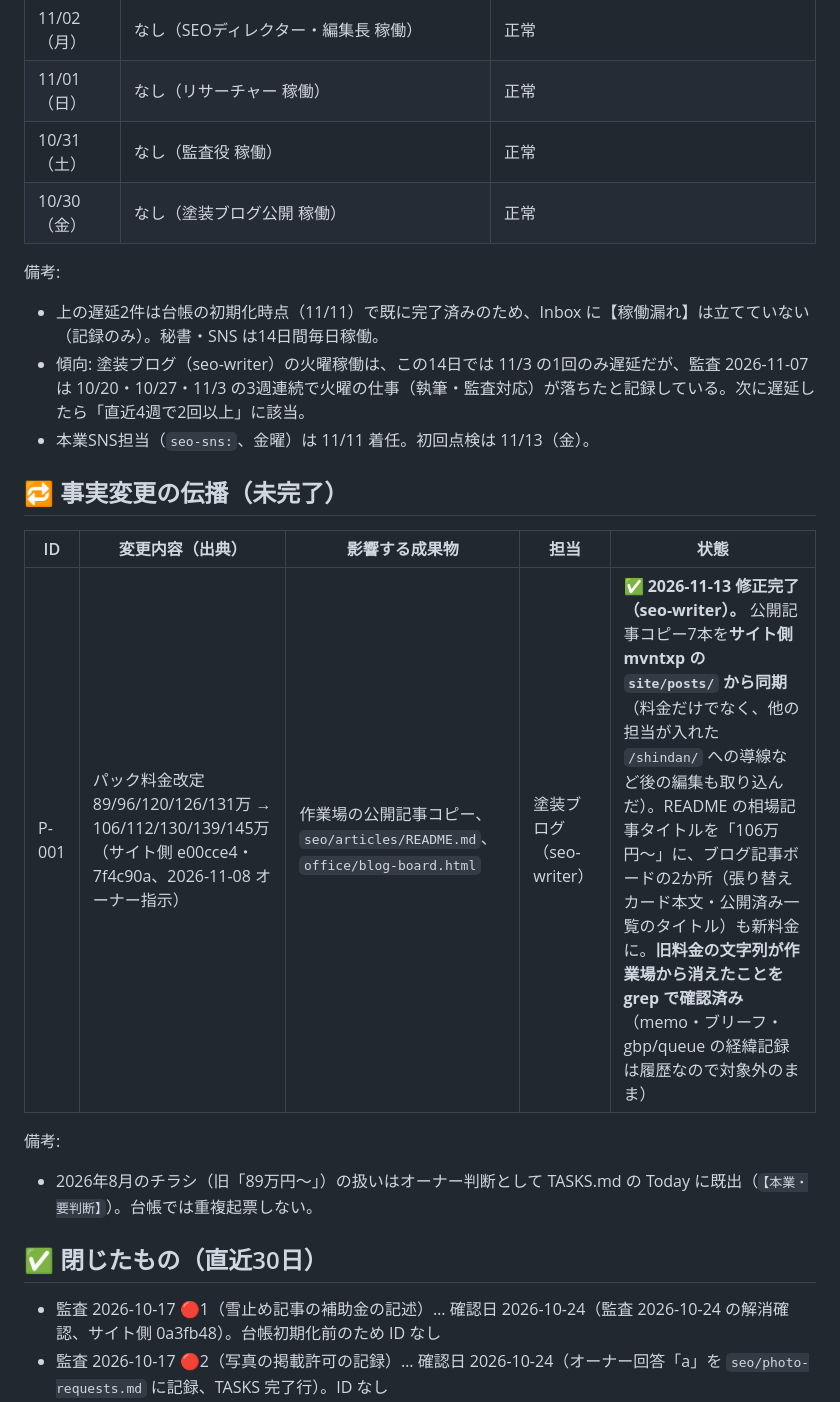
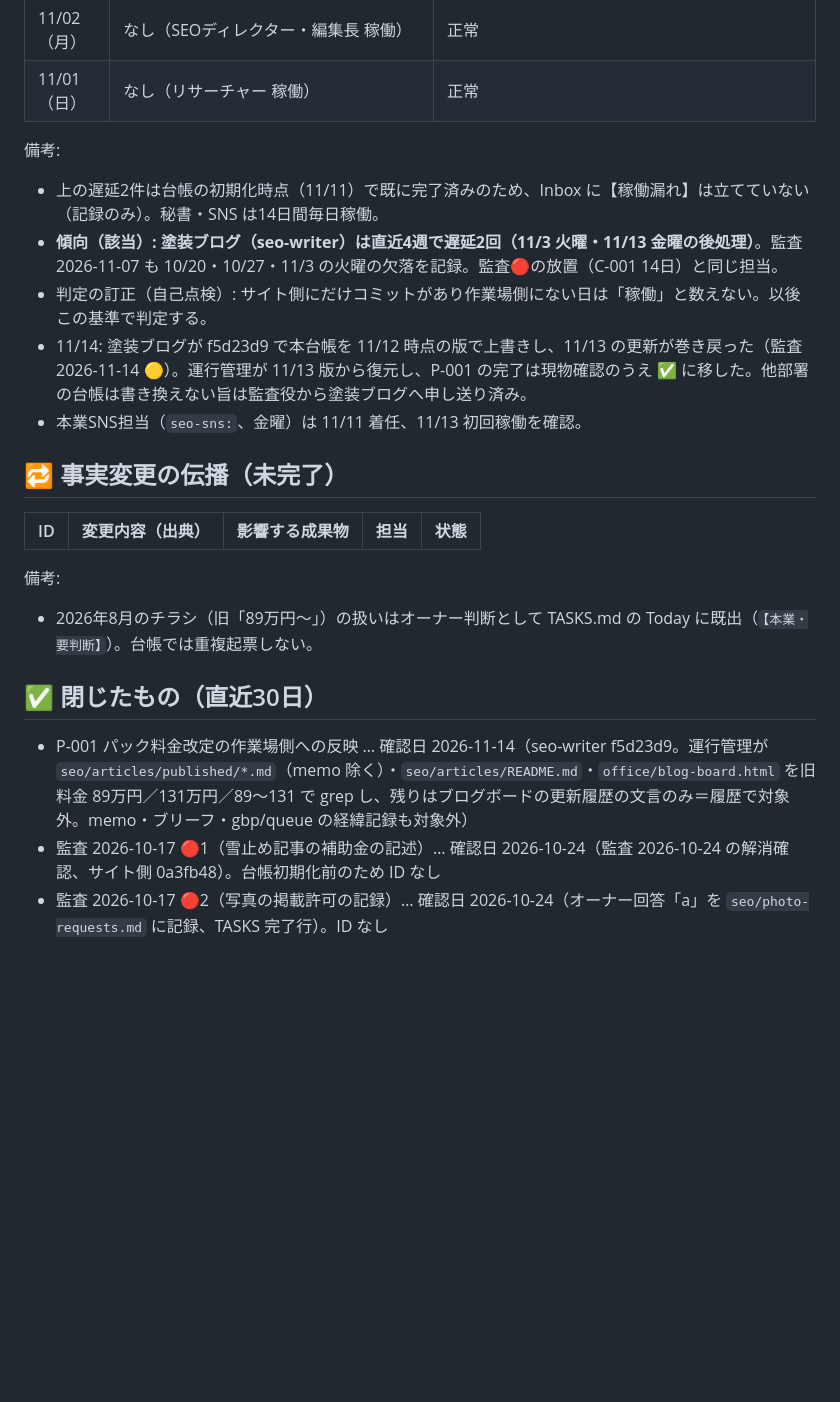
Before and after one commit to t1a2t2s3u/claude, a Markdown page: operations/tracker.md, the part around one of its changes. GitHub-like rendering; blank space fills up the shorter version.

```diff
--- a/operations/tracker.md
+++ b/operations/tracker.md
@@ -27,22 +30,22 @@
 | 11/03（火） | 塗装ブログ（`seo-writer:`）の火曜稼働なし → 11/5 に納品 | 遅延（2日） |
 | 11/02（月） | なし（SEOディレクター・編集長 稼働） | 正常 |
 | 11/01（日） | なし（リサーチャー 稼働） | 正常 |
-| 10/31（土） | なし（監査役 稼働） | 正常 |
-| 10/30（金） | なし（塗装ブログ公開 稼働） | 正常 |
 
 備考:
 - 上の遅延2件は台帳の初期化時点（11/11）で既に完了済みのため、Inbox に【稼働漏れ】は立てていない（記録のみ）。秘書・SNS は14日間毎日稼働。
-- 傾向: 塗装ブログ（seo-writer）の火曜稼働は、この14日では 11/3 の1回のみ遅延だが、監査 2026-11-07 は 10/20・10/27・11/3 の3週連続で火曜の仕事（執筆・監査対応）が落ちたと記録している。次に遅延したら「直近4週で2回以上」に該当。
-- 本業SNS担当（`seo-sns:`、金曜）は 11/11 着任。初回点検は 11/13（金）。
+- **傾向（該当）: 塗装ブログ（seo-writer）は直近4週で遅延2回（11/3 火曜・11/13 金曜の後処理）**。監査 2026-11-07 も 10/20・10/27・11/3 の火曜の欠落を記録。監査🔴の放置（C-001 14日）と同じ担当。
+- 判定の訂正（自己点検）: サイト側にだけコミットがあり作業場側にない日は「稼働」と数えない。以後この基準で判定する。
+- 11/14: 塗装ブログが f5d23d9 で本台帳を 11/12 時点の版で上書きし、11/13 の更新が巻き戻った（監査 2026-11-14 🟡）。運行管理が 11/13 版から復元し、P-001 の完了は現物確認のうえ ✅ に移した。他部署の台帳は書き換えない旨は監査役から塗装ブログへ申し送り済み。
+- 本業SNS担当（`seo-sns:`、金曜）は 11/11 着任、11/13 初回稼働を確認。
 
 ## 🔁 事実変更の伝播（未完了）
 | ID | 変更内容（出典） | 影響する成果物 | 担当 | 状態 |
 |---|---|---|---|---|
-| P-001 | パック料金改定 89/96/120/126/131万 → 106/112/130/139/145万（サイト側 e00cce4・7f4c90a、2026-11-08 オーナー指示） | 作業場の公開記事コピー、`seo/articles/README.md`、`office/blog-board.html` | 塗装ブログ（seo-writer） | **✅ 2026-11-13 修正完了（seo-writer）。** 公開記事コピー7本を**サイト側 mvntxp の `site/posts/` から同期**（料金だけでなく、他の担当が入れた `/shindan/` への導線など後の編集も取り込んだ）。README の相場記事タイトルを「106万円〜」に、ブログ記事ボードの2か所（張り替えカード本文・公開済み一覧のタイトル）も新料金に。**旧料金の文字列が作業場から消えたことを grep で確認済み**（memo・ブリーフ・gbp/queue の経緯記録は履歴なので対象外のまま） |
 
 備考:
 - 2026年8月のチラシ（旧「89万円〜」）の扱いはオーナー判断として TASKS.md の Today に既出（`【本業・要判断】`）。台帳では重複起票しない。
 
 ## ✅ 閉じたもの（直近30日）
+- P-001 パック料金改定の作業場側への反映 … 確認日 2026-11-14（seo-writer f5d23d9。運行管理が `seo/articles/published/*.md`（memo 除く）・`seo/articles/README.md`・`office/blog-board.html` を旧料金 89万円／131万円／89〜131 で grep し、残りはブログボードの更新履歴の文言のみ＝履歴で対象外。memo・ブリーフ・gbp/queue の経緯記録も対象外）
 - 監査 2026-10-17 🔴1（雪止め記事の補助金の記述）… 確認日 2026-10-24（監査 2026-10-24 の解消確認、サイト側 0a3fb48）。台帳初期化前のため ID なし
 - 監査 2026-10-17 🔴2（写真の掲載許可の記録）… 確認日 2026-10-24（オーナー回答「a」を `seo/photo-requests.md` に記録、TASKS 完了行）。ID なし
```
Also changed, not shown: other parts of operations/tracker.md (+7 -4 lines).
